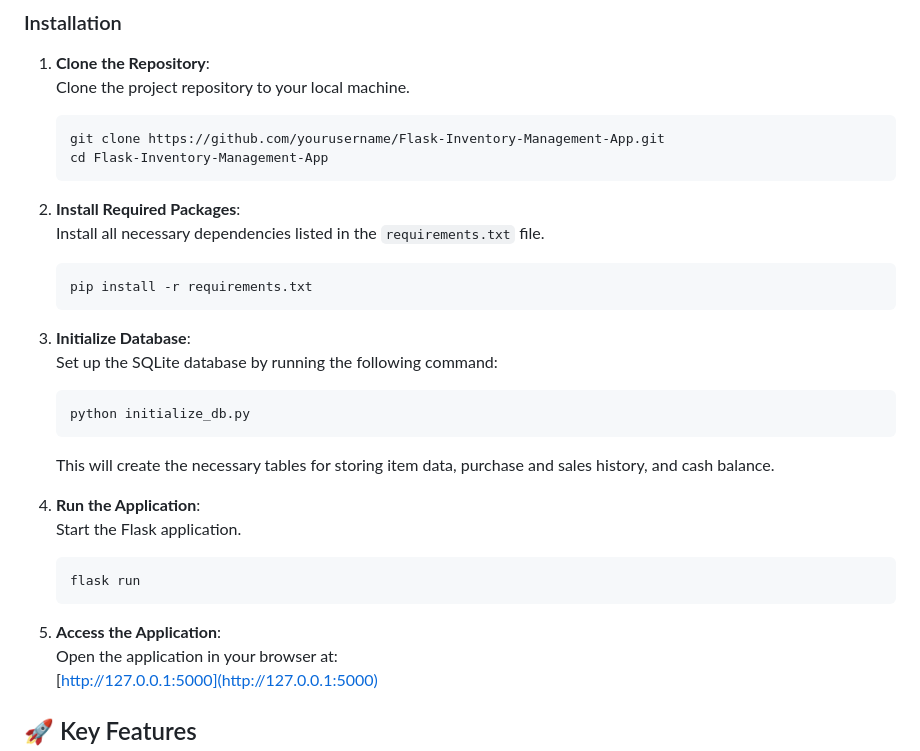
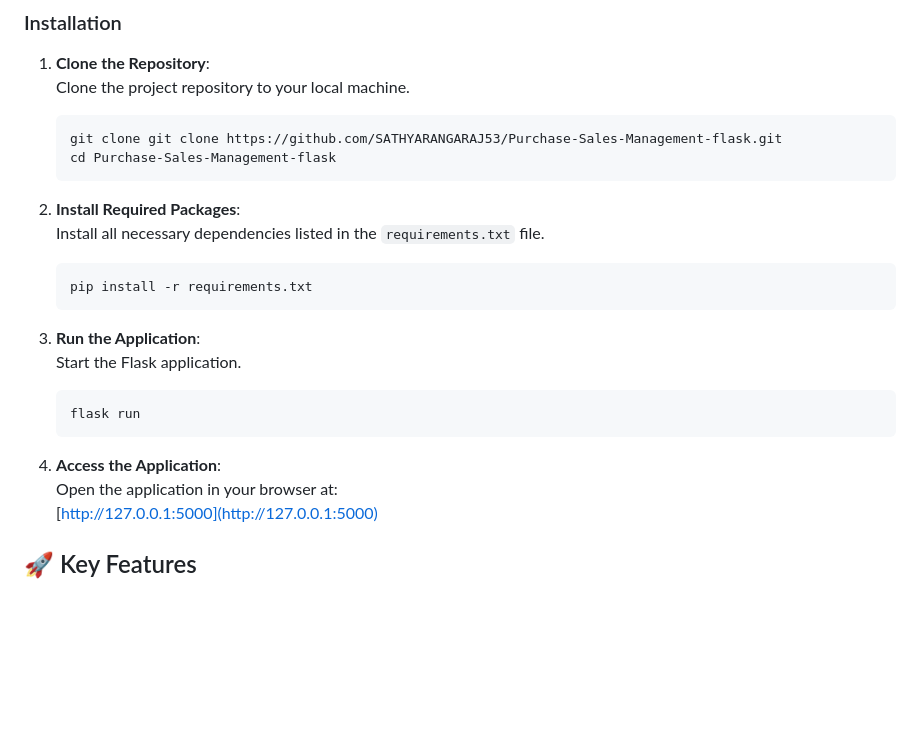
Before and after one commit to SATHYARANGARAJ53/Purchase-Sales-Management-flask, a Markdown page: README.md, the part around the change. Drawn GitHub-style; blank space fills up the shorter version.

````diff
--- a/README.md
+++ b/README.md
@@ -93,8 +93,8 @@ Follow these steps to set up the project locally:
 1. **Clone the Repository**:
     Clone the project repository to your local machine.
     ```bash
-    git clone https://github.com/yourusername/Flask-Inventory-Management-App.git
-    cd Flask-Inventory-Management-App
+    git clone git clone https://github.com/SATHYARANGARAJ53/Purchase-Sales-Management-flask.git
+    cd Purchase-Sales-Management-flask
     ```
 
 2. **Install Required Packages**:
@@ -103,20 +103,13 @@ Follow these steps to set up the project locally:
     pip install -r requirements.txt
     ```
 
-3. **Initialize Database**:
-    Set up the SQLite database by running the following command:
-    ```bash
-    python initialize_db.py
-    ```
-    This will create the necessary tables for storing item data, purchase and sales history, and cash balance.
-
-4. **Run the Application**:
+3. **Run the Application**:
     Start the Flask application.
     ```bash
     flask run
     ```
 
-5. **Access the Application**:
+4. **Access the Application**:
     Open the application in your browser at:
     [http://127.0.0.1:5000](http://127.0.0.1:5000)
 
````
